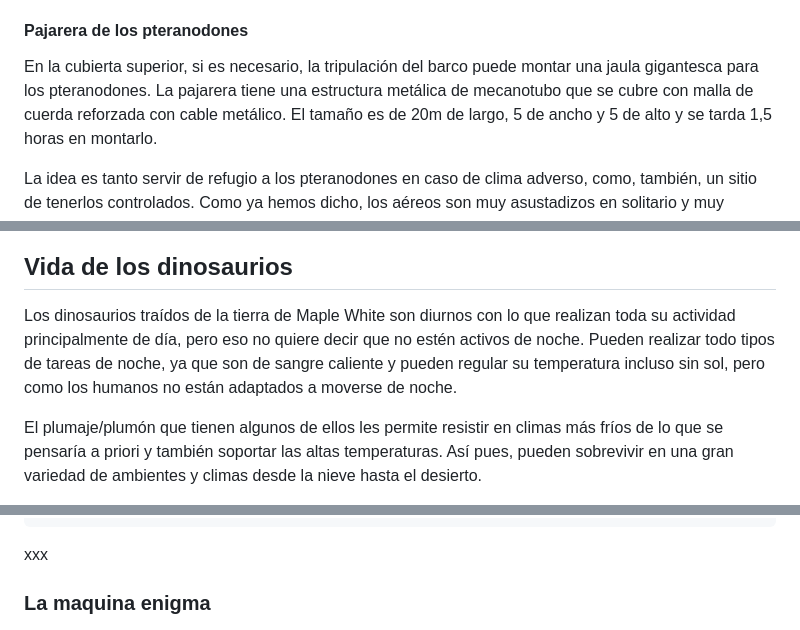
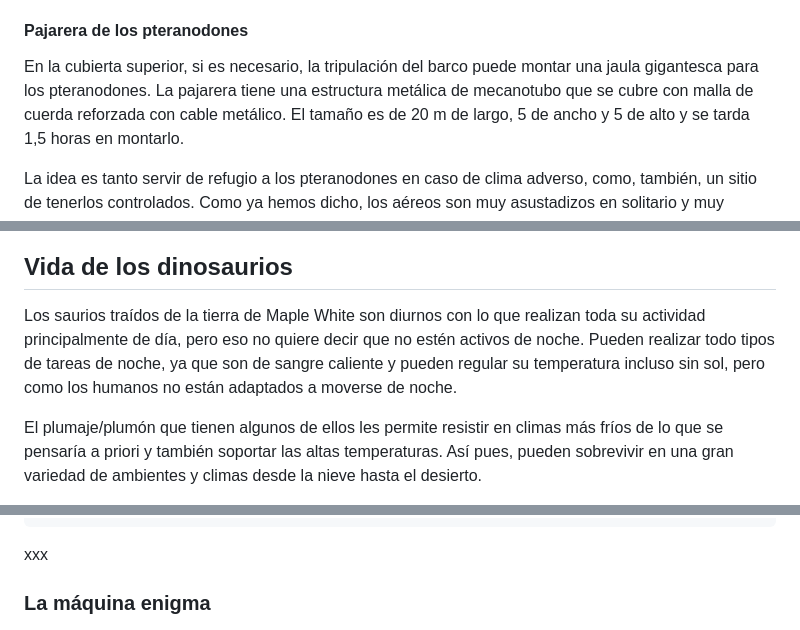
Before and after one commit to gwannon/TrasElMundoPerdido, a Markdown page: TrasElMundoPerdido.md, 3 parts joined by grey strips. Drawn GitHub-style.

```diff
--- a/TrasElMundoPerdido.md
+++ b/TrasElMundoPerdido.md
@@ -266,7 +266,7 @@ El "Mary Anning" llena unos tanques de agua para el transporte de los saurios ac
 Desde el barco se suele lanzar una boya con la que suelen jugar y con la que hacen carreras cuando el barco está en movimiento. No solo sirve para tenerlos entretenidos y en forma. También hace que no se vayan lejos del barco, por ejemplo, buscando presas.
 
 #### Pajarera de los pteranodones
-En la cubierta superior, si es necesario, la tripulación del barco puede montar una jaula gigantesca para los pteranodones. La pajarera tiene una estructura metálica de mecanotubo que se cubre con malla de cuerda reforzada con cable metálico. El tamaño es de 20m de largo, 5 de ancho y 5 de alto y
+En la cubierta superior, si es necesario, la tripulación del barco puede montar una jaula gigantesca para los pteranodones. La pajarera tiene una estructura metálica de mecanotubo que se cubre con malla de cuerda reforzada con cable metálico. El tamaño es de 20 m de largo, 5 de ancho y 5 de alto y
 se tarda 1,5 horas en montarlo.
 
 La idea es tanto servir de refugio a los pteranodones en caso de clima adverso, como, también, un sitio de tenerlos controlados. Como ya hemos dicho, los aéreos son muy asustadizos en solitario y muy valientes en grupo, lo que hace que ante situaciones de estrés puedan huir o atacar, y como vuelan, es muy fácil que sean avistados. La pajarera les permite tener cierto espacio para moverse, pero los mantiene controlados.
@@ -349,7 +349,7 @@ Son quizás los menos agresivos, pero pueden ser tremendamente agresivos cuando
 [![Boceto de un nido alosaurios al que están robando los huevos](./assests/images/nido.jpg 'The Horrors of Thieving by FredTheDinosaurman')](https://www.deviantart.com/fredthedinosaurman/art/The-Horrors-of-Thieving-682621092 'The Horrors of Thieving by FredTheDinosaurman')
 
 ## Vida de los dinosaurios
-Los dinosaurios traídos de la tierra de Maple White son diurnos con lo que realizan toda su actividad principalmente de día, pero eso no quiere decir que no estén activos de noche. Pueden realizar todo tipos de tareas de noche, ya que son de sangre caliente y pueden regular su temperatura incluso sin sol, pero como los humanos no están adaptados a moverse de noche.
+Los saurios traídos de la tierra de Maple White son diurnos con lo que realizan toda su actividad principalmente de día, pero eso no quiere decir que no estén activos de noche. Pueden realizar todo tipos de tareas de noche, ya que son de sangre caliente y pueden regular su temperatura incluso sin sol, pero como los humanos no están adaptados a moverse de noche.
 
 El plumaje/plumón que tienen algunos de ellos les permite resistir en climas más fríos de lo que se pensaría a priori y también soportar las altas temperaturas. Así pues, pueden sobrevivir en una gran variedad de ambientes y climas desde la nieve hasta el desierto.
 
@@ -944,7 +944,7 @@ El ejército necesita que el comando entre Tobruk y saque a un agente que tiene
 
 xxx
 
-### La maquina enigma
+### La máquina enigma
 
 [![Detalle de Máquina Enigma](./assests/images/maquina-enigma.jpg 'Máquina Enigma a bordo de un Sd.KFz 251 de Heinz Guderian')](https://es.wikipedia.org/wiki/Enigma_(m%C3%A1quina)#/media/Archivo:Bundesarchiv_Bild_101I-769-0229-10A,_Frankreich,_Guderian,_%22Enigma%22.jpg 'Máquina Enigma a bordo de un Sd.KFz 251 de Heinz Guderian')
 
```
Also changed, not shown: other parts of TrasElMundoPerdido.md (+23 -23 lines).
